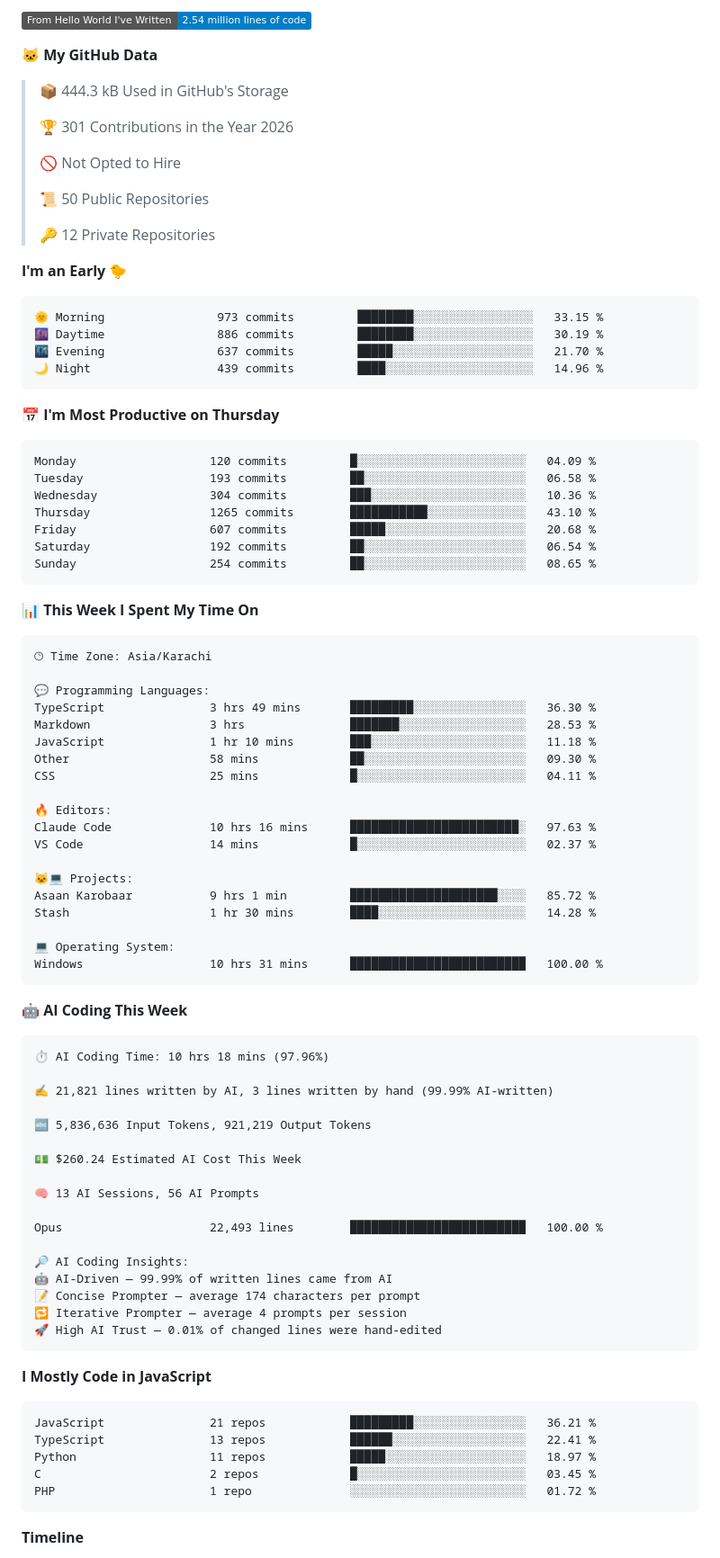
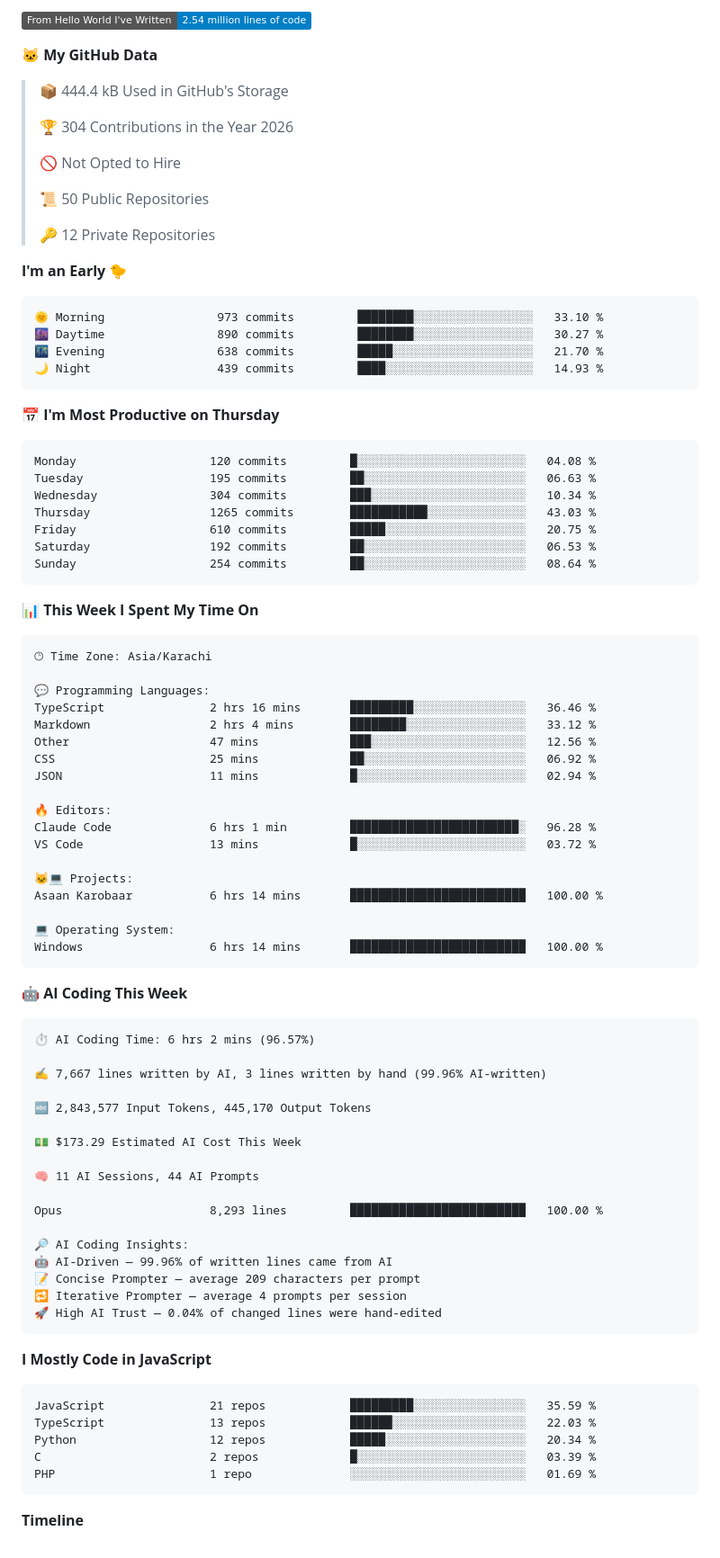
Before and after one commit to Hamzaisadev/Hamzaisadev, a Markdown page: README.md, the part around one of its changes. Shown at 90% size. GitHub-like rendering; folded sections open; badges without logos.

Commit message:
Updated with Dev Metrics

````diff
--- a/README.md
+++ b/README.md
@@ -204,9 +204,9 @@ Mostly **Next.js, React and TypeScript**, backed by **Postgres or Supabase**. I'
 
 **🐱 My GitHub Data**
 
-> 📦 444.3 kB Used in GitHub's Storage
+> 📦 444.4 kB Used in GitHub's Storage
  >
-> 🏆 301 Contributions in the Year 2026
+> 🏆 304 Contributions in the Year 2026
  >
 > 🚫 Not Opted to Hire
  >
@@ -217,21 +217,21 @@ Mostly **Next.js, React and TypeScript**, backed by **Postgres or Supabase**. I'
 **I'm an Early 🐤**
 
 ```text
-🌞 Morning                973 commits         ████████░░░░░░░░░░░░░░░░░   33.15 %
-🌆 Daytime                886 commits         ████████░░░░░░░░░░░░░░░░░   30.19 %
-🌃 Evening                637 commits         █████░░░░░░░░░░░░░░░░░░░░   21.70 %
-🌙 Night                  439 commits         ████░░░░░░░░░░░░░░░░░░░░░   14.96 %
+🌞 Morning                973 commits         ████████░░░░░░░░░░░░░░░░░   33.10 %
+🌆 Daytime                890 commits         ████████░░░░░░░░░░░░░░░░░   30.27 %
+🌃 Evening                638 commits         █████░░░░░░░░░░░░░░░░░░░░   21.70 %
+🌙 Night                  439 commits         ████░░░░░░░░░░░░░░░░░░░░░   14.93 %
 ```
 📅 **I'm Most Productive on Thursday**
 
 ```text
-Monday                   120 commits         █░░░░░░░░░░░░░░░░░░░░░░░░   04.09 %
-Tuesday                  193 commits         ██░░░░░░░░░░░░░░░░░░░░░░░   06.58 %
-Wednesday                304 commits         ███░░░░░░░░░░░░░░░░░░░░░░   10.36 %
-Thursday                 1265 commits        ███████████░░░░░░░░░░░░░░   43.10 %
-Friday                   607 commits         █████░░░░░░░░░░░░░░░░░░░░   20.68 %
-Saturday                 192 commits         ██░░░░░░░░░░░░░░░░░░░░░░░   06.54 %
-Sunday                   254 commits         ██░░░░░░░░░░░░░░░░░░░░░░░   08.65 %
+Monday                   120 commits         █░░░░░░░░░░░░░░░░░░░░░░░░   04.08 %
+Tuesday                  195 commits         ██░░░░░░░░░░░░░░░░░░░░░░░   06.63 %
+Wednesday                304 commits         ███░░░░░░░░░░░░░░░░░░░░░░   10.34 %
+Thursday                 1265 commits        ███████████░░░░░░░░░░░░░░   43.03 %
+Friday                   610 commits         █████░░░░░░░░░░░░░░░░░░░░   20.75 %
+Saturday                 192 commits         ██░░░░░░░░░░░░░░░░░░░░░░░   06.53 %
+Sunday                   254 commits         ██░░░░░░░░░░░░░░░░░░░░░░░   08.64 %
 ```
 
 
@@ -241,54 +241,53 @@ Sunday                   254 commits         ██░░░░░░░░░
 🕑︎ Time Zone: Asia/Karachi
 
 💬 Programming Languages:
-TypeScript               3 hrs 49 mins       █████████░░░░░░░░░░░░░░░░   36.30 %
-Markdown                 3 hrs               ███████░░░░░░░░░░░░░░░░░░   28.53 %
-JavaScript               1 hr 10 mins        ███░░░░░░░░░░░░░░░░░░░░░░   11.18 %
-Other                    58 mins             ██░░░░░░░░░░░░░░░░░░░░░░░   09.30 %
-CSS                      25 mins             █░░░░░░░░░░░░░░░░░░░░░░░░   04.11 %
+TypeScript               2 hrs 16 mins       █████████░░░░░░░░░░░░░░░░   36.46 %
+Markdown                 2 hrs 4 mins        ████████░░░░░░░░░░░░░░░░░   33.12 %
+Other                    47 mins             ███░░░░░░░░░░░░░░░░░░░░░░   12.56 %
+CSS                      25 mins             ██░░░░░░░░░░░░░░░░░░░░░░░   06.92 %
+JSON                     11 mins             █░░░░░░░░░░░░░░░░░░░░░░░░   02.94 %
 
 🔥 Editors:
-Claude Code              10 hrs 16 mins      ████████████████████████░   97.63 %
-VS Code                  14 mins             █░░░░░░░░░░░░░░░░░░░░░░░░   02.37 %
+Claude Code              6 hrs 1 min         ████████████████████████░   96.28 %
+VS Code                  13 mins             █░░░░░░░░░░░░░░░░░░░░░░░░   03.72 %
 
 🐱‍💻 Projects:
-Asaan Karobaar           9 hrs 1 min         █████████████████████░░░░   85.72 %
-Stash                    1 hr 30 mins        ████░░░░░░░░░░░░░░░░░░░░░   14.28 %
+Asaan Karobaar           6 hrs 14 mins       █████████████████████████   100.00 %
 
 💻 Operating System:
-Windows                  10 hrs 31 mins      █████████████████████████   100.00 %
+Windows                  6 hrs 14 mins       █████████████████████████   100.00 %
 ```
 
 🤖 **AI Coding This Week**
 
 ```text
-⏱ AI Coding Time: 10 hrs 18 mins (97.96%)
+⏱ AI Coding Time: 6 hrs 2 mins (96.57%)
 
-✍️ 21,821 lines written by AI, 3 lines written by hand (99.99% AI-written)
+✍️ 7,667 lines written by AI, 3 lines written by hand (99.96% AI-written)
 
-🔤 5,836,636 Input Tokens, 921,219 Output Tokens
+🔤 2,843,577 Input Tokens, 445,170 Output Tokens
 
-💵 $260.24 Estimated AI Cost This Week
+💵 $173.29 Estimated AI Cost This Week
 
-🧠 13 AI Sessions, 56 AI Prompts
+🧠 11 AI Sessions, 44 AI Prompts
 
-Opus                     22,493 lines        █████████████████████████   100.00 %
+Opus                     8,293 lines         █████████████████████████   100.00 %
 
 🔎 AI Coding Insights:
-🤖 AI-Driven — 99.99% of written lines came from AI
-📝 Concise Prompter — average 174 characters per prompt
+🤖 AI-Driven — 99.96% of written lines came from AI
+📝 Concise Prompter — average 209 characters per prompt
 🔁 Iterative Prompter — average 4 prompts per session
-🚀 High AI Trust — 0.01% of changed lines were hand-edited
+🚀 High AI Trust — 0.04% of changed lines were hand-edited
 ```
 
 **I Mostly Code in JavaScript**
 
 ```text
-JavaScript               21 repos            █████████░░░░░░░░░░░░░░░░   36.21 %
-TypeScript               13 repos            ██████░░░░░░░░░░░░░░░░░░░   22.41 %
-Python                   11 repos            █████░░░░░░░░░░░░░░░░░░░░   18.97 %
-C                        2 repos             █░░░░░░░░░░░░░░░░░░░░░░░░   03.45 %
-PHP                      1 repo              ░░░░░░░░░░░░░░░░░░░░░░░░░   01.72 %
+JavaScript               21 repos            █████████░░░░░░░░░░░░░░░░   35.59 %
+TypeScript               13 repos            ██████░░░░░░░░░░░░░░░░░░░   22.03 %
+Python                   12 repos            █████░░░░░░░░░░░░░░░░░░░░   20.34 %
+C                        2 repos             █░░░░░░░░░░░░░░░░░░░░░░░░   03.39 %
+PHP                      1 repo              ░░░░░░░░░░░░░░░░░░░░░░░░░   01.69 %
 ```
 
 
````
Also changed, not shown: other parts of README.md (+1 -1 lines), assets/bar_graph.png.
